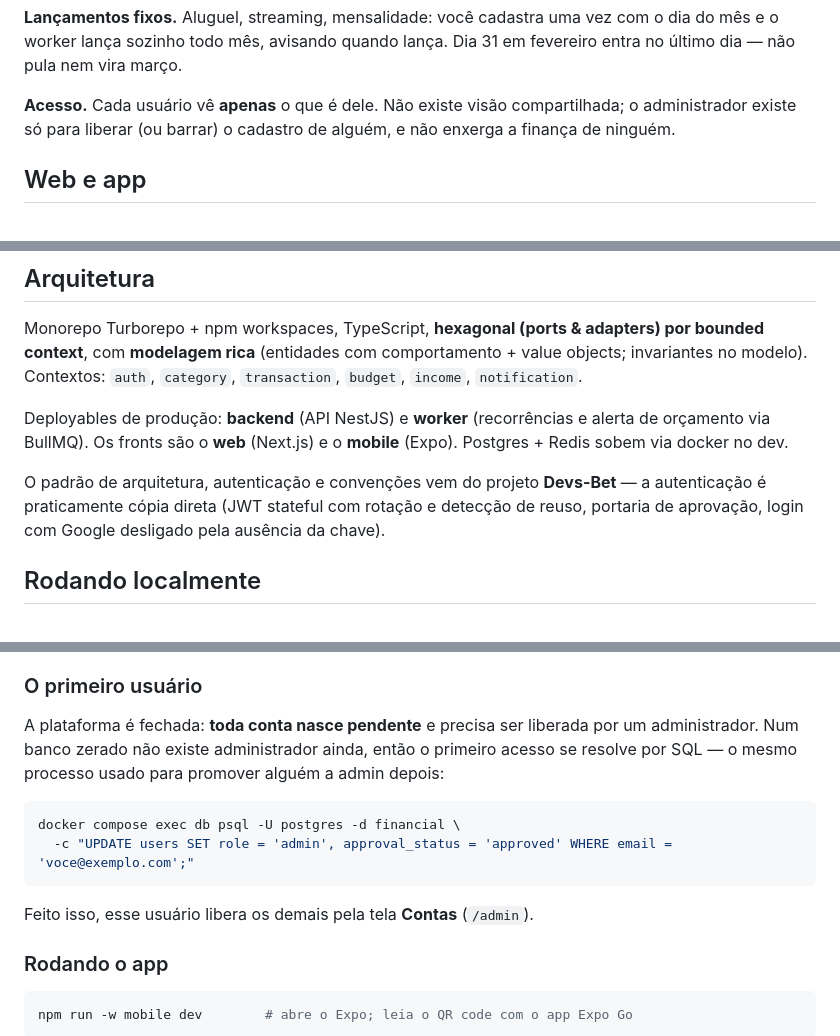
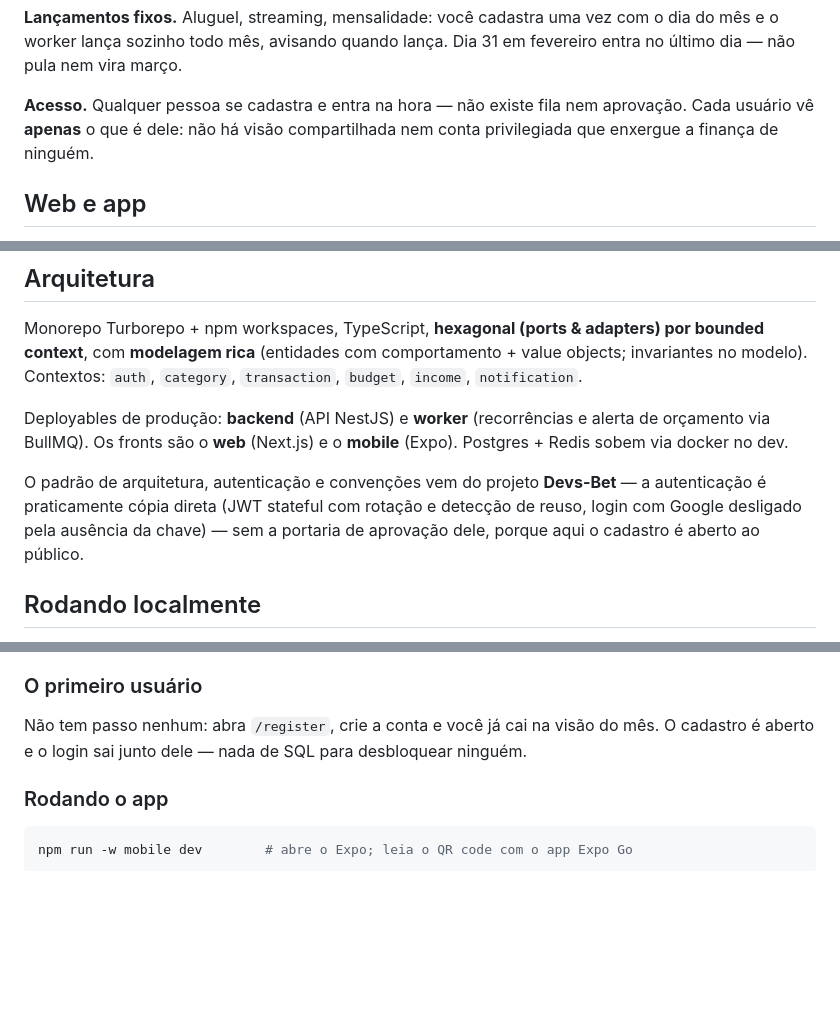
Before and after one commit to adrianoboulhosadev/Financial-Management, a Markdown page: README.md, 3 parts joined by grey strips. Rendered like a GitHub page; blank space fills up the shorter version.

````diff
--- a/README.md
+++ b/README.md
@@ -26,9 +26,9 @@ dashboard, junto com o consumo de cada orçamento e para onde o dinheiro foi.
 worker lança sozinho todo mês, avisando quando lança. Dia 31 em fevereiro entra no último dia — não
 pula nem vira março.
 
-**Acesso.** Cada usuário vê **apenas** o que é dele. Não existe visão compartilhada; o
-administrador existe só para liberar (ou barrar) o cadastro de alguém, e não enxerga a finança de
-ninguém.
+**Acesso.** Qualquer pessoa se cadastra e entra na hora — não existe fila nem aprovação. Cada
+usuário vê **apenas** o que é dele: não há visão compartilhada nem conta privilegiada que enxergue
+a finança de ninguém.
 
 ## Web e app
 
@@ -52,8 +52,9 @@ via BullMQ). Os fronts são o **web** (Next.js) e o **mobile** (Expo). Postgres
 docker no dev.
 
 O padrão de arquitetura, autenticação e convenções vem do projeto **Devs-Bet** — a autenticação é
-praticamente cópia direta (JWT stateful com rotação e detecção de reuso, portaria de aprovação,
-login com Google desligado pela ausência da chave).
+praticamente cópia direta (JWT stateful com rotação e detecção de reuso, login com Google
+desligado pela ausência da chave) — sem a portaria de aprovação dele, porque aqui o cadastro é
+aberto ao público.
 
 ## Rodando localmente
 
@@ -73,16 +74,8 @@ pendentes (`prisma migrate deploy`) e inicia backend + worker + web em watch:
 
 ### O primeiro usuário
 
-A plataforma é fechada: **toda conta nasce pendente** e precisa ser liberada por um administrador.
-Num banco zerado não existe administrador ainda, então o primeiro acesso se resolve por SQL — o
-mesmo processo usado para promover alguém a admin depois:
-
-```bash
-docker compose exec db psql -U postgres -d financial \
-  -c "UPDATE users SET role = 'admin', approval_status = 'approved' WHERE email = 'voce@exemplo.com';"
-```
-
-Feito isso, esse usuário libera os demais pela tela **Contas** (`/admin`).
+Não tem passo nenhum: abra `/register`, crie a conta e você já cai na visão do mês. O cadastro é
+aberto e o login sai junto dele — nada de SQL para desbloquear ninguém.
 
 ### Rodando o app
 
````
Also changed, not shown: CLAUDE.md (+44 -45 lines).
